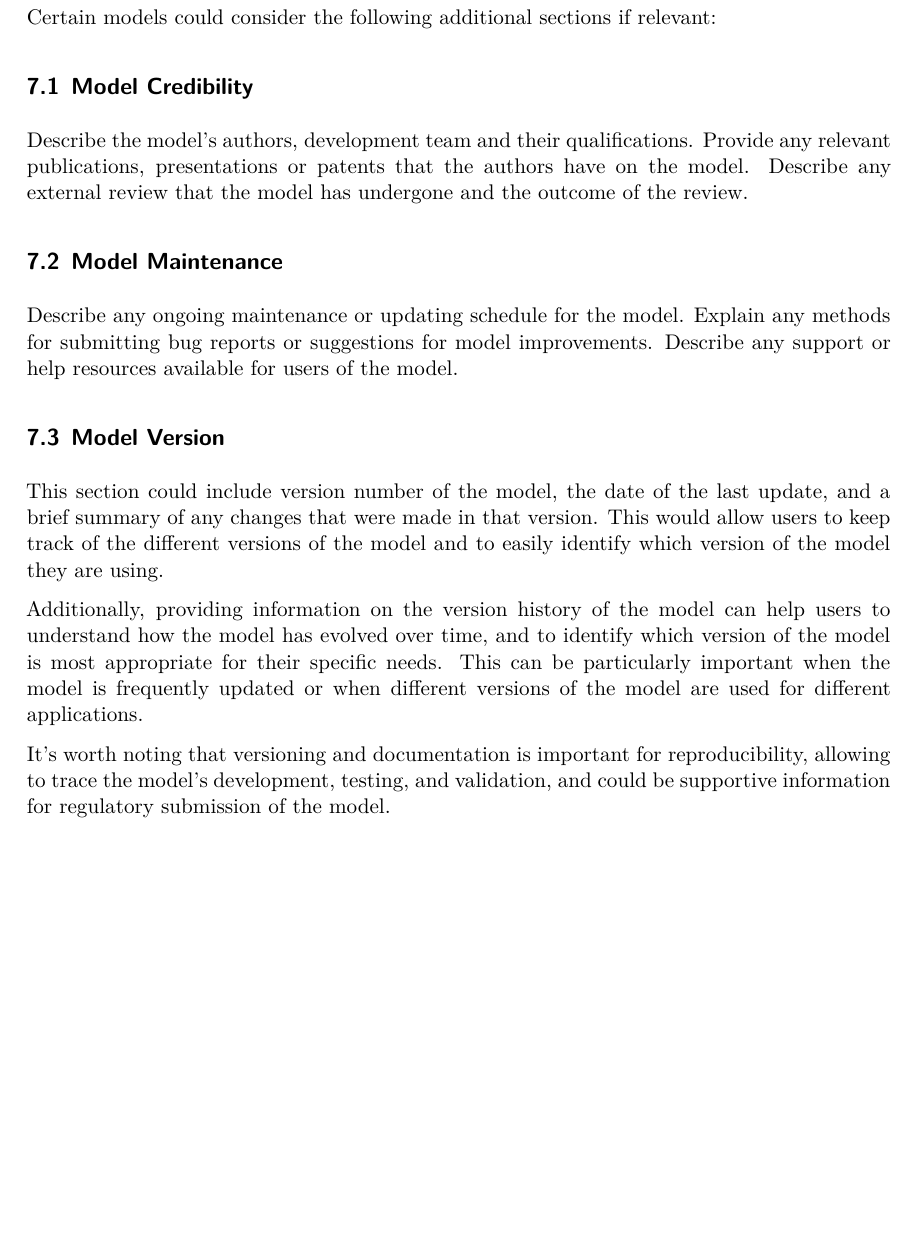
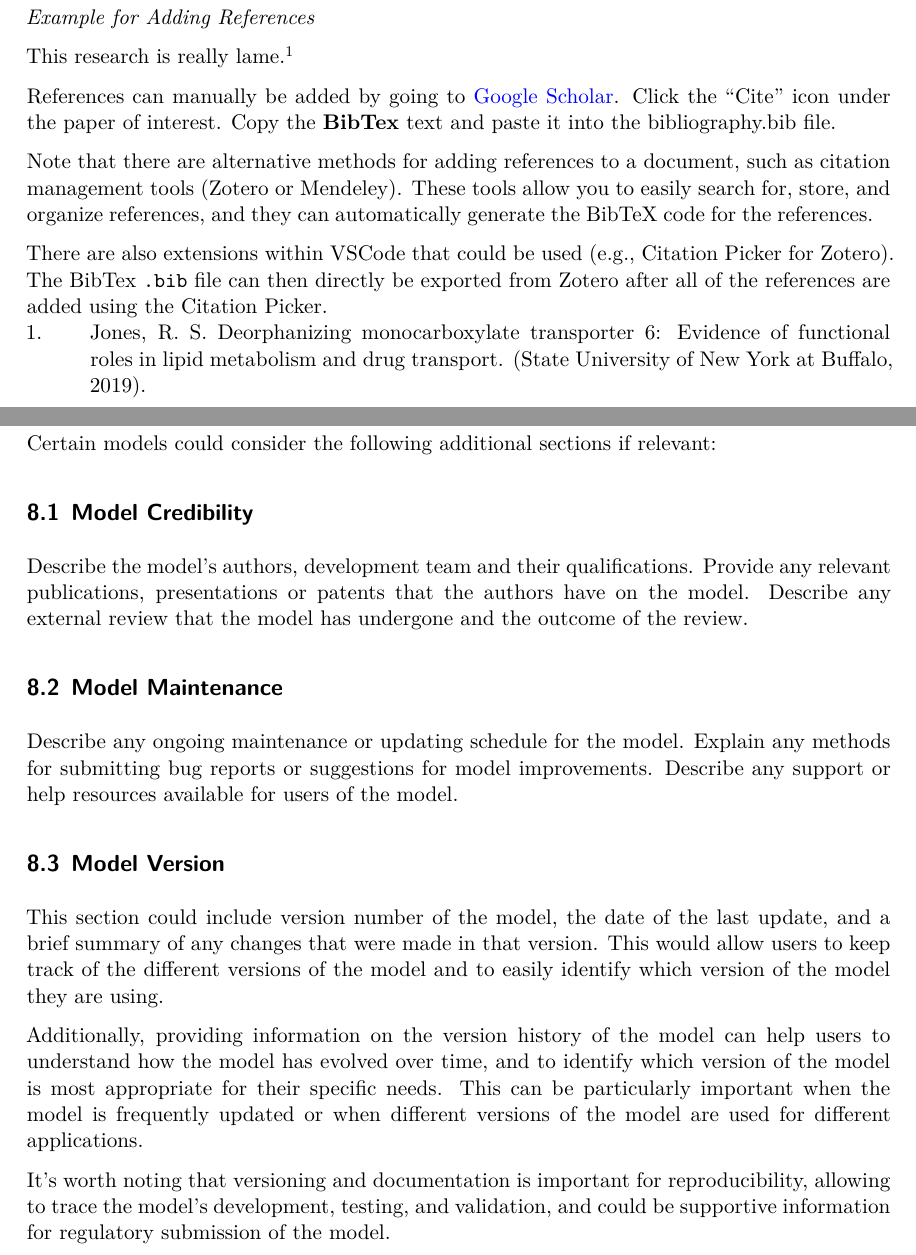
Before and after one commit to PeterBloomingdale/moDoc, a Quarto document (moDoc.qmd): part of page 10 of 10 before the commit and two parts of pages 10 and 11 of 11 after it, the two joined at a grey line, cut at the place of the change, the shorter picture padded with empty space. The pictures show the output file moDoc.pdf that the author committed with the source.

Commit message:
add references

```diff
--- a/moDoc.qmd
+++ b/moDoc.qmd
@@ -7,6 +7,8 @@ format:
     pdf:
         toc: true
         number-sections: true
+bibliography: references.bib
+csl: nature.csl
 ---
 
 {{< pagebreak >}}
@@ -165,6 +168,27 @@ Note: Accessibility refers to the ease at which a model can be obtained and setu
 
 {{< pagebreak >}}
 
+## References
+
+*Example for Adding References*
+
+This research is really lame.[@jones2019deorphanizing]
+
+References can manually be added by going to [Google Scholar](https://scholar.google.com/). Click the "Cite" icon under the paper of interest. Copy the **BibTex** text and paste it into the bibliography.bib file.
+
+Note that there are alternative methods for adding references to a document, such as citation management tools (Zotero or Mendeley). These tools allow you to easily search for, store, and organize references, and they can automatically generate the BibTeX code for the references.
+
+There are also extensions within VSCode that could be used (e.g., Citation Picker for Zotero). The BibTex `.bib` file can then directly be exported from Zotero after all of the references are added using the Citation Picker.
+
+:::{#refs}
+
+:::
+
+
+
+
+{{< pagebreak >}}
+
 ## Additional Considerations
 
 Certain models could consider the following additional sections if relevant:
--- /dev/null
+++ b/references.bib
@@ -0,0 +1,6 @@
+@phdthesis{jones2019deorphanizing,
+  title={Deorphanizing Monocarboxylate Transporter 6: Evidence of Functional Roles in Lipid Metabolism and Drug Transport},
+  author={Jones, Robert S},
+  year={2019},
+  school={State University of New York at Buffalo}
+}
```
Also changed, not shown: moDoc.pdf, nature.csl (added), moDoc.qmd (1 more changed lines).
